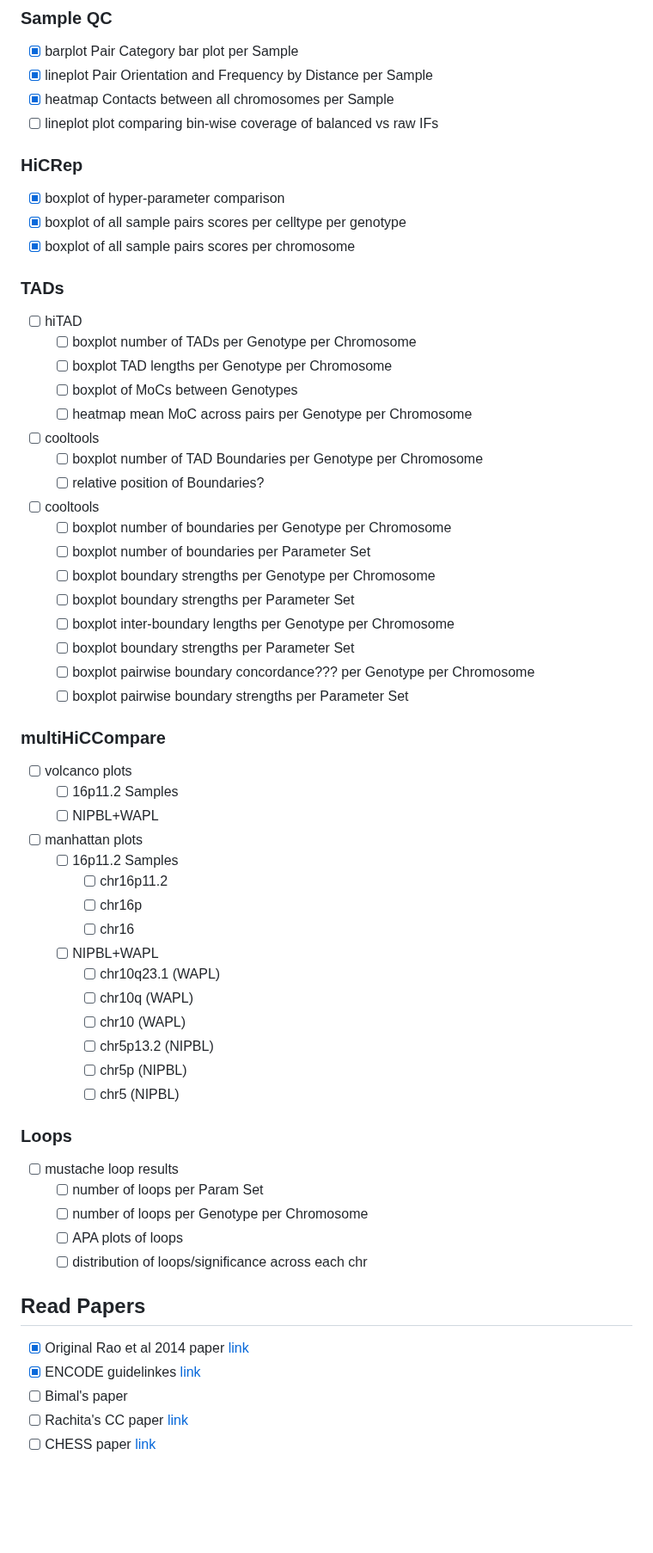
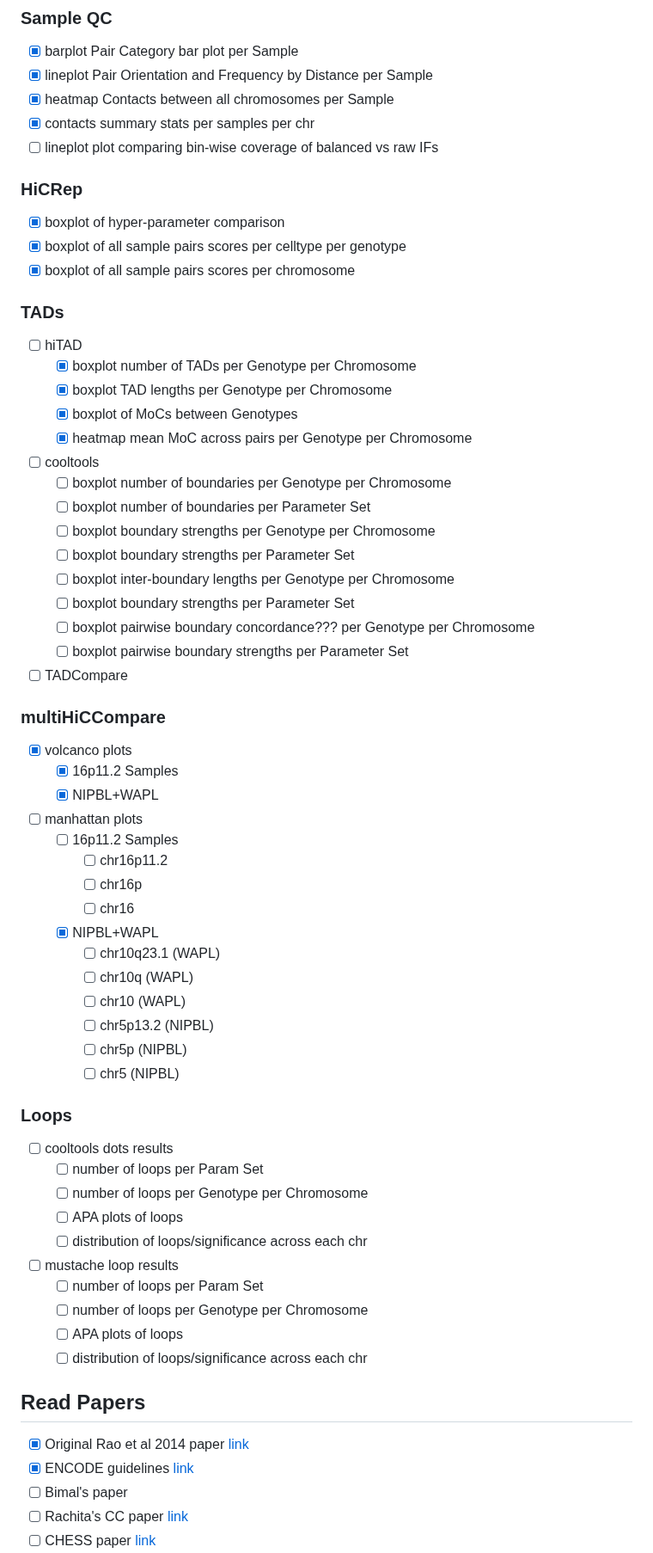
Before and after one commit to talkowski-lab/16p_HiC, a Markdown page: TODO.md, the part around one of its changes. Shown at 86% size. Rendered like a GitHub page; blank space fills up the shorter version.

```diff
--- a/TODO.md
+++ b/TODO.md
@@ -31,6 +40,7 @@
 - [x] barplot Pair Category bar plot per Sample
 - [x] lineplot Pair Orientation and Frequency by Distance per Sample
 - [x] heatmap Contacts between all chromosomes per Sample
+- [x] contacts summary stats per samples per chr
 - [ ] lineplot plot comparing bin-wise coverage of balanced vs raw IFs
 
 ### HiCRep
@@ -42,13 +52,10 @@
 ### TADs
 
 - [ ] hiTAD
-  - [ ] boxplot number of TADs per Genotype per Chromosome
-  - [ ] boxplot TAD lengths per Genotype per Chromosome
-  - [ ] boxplot of MoCs between Genotypes
-  - [ ] heatmap mean MoC across pairs per Genotype per Chromosome
-- [ ] cooltools
-  - [ ] boxplot number of TAD Boundaries per Genotype per Chromosome
-  - [ ] relative position of Boundaries?
+  - [x] boxplot number of TADs per Genotype per Chromosome
+  - [x] boxplot TAD lengths per Genotype per Chromosome
+  - [x] boxplot of MoCs between Genotypes
+  - [x] heatmap mean MoC across pairs per Genotype per Chromosome
 
 - [ ] cooltools
   - [ ] boxplot number of boundaries per Genotype per Chromosome
@@ -60,18 +67,20 @@
   - [ ] boxplot pairwise boundary concordance??? per Genotype per Chromosome
   - [ ] boxplot pairwise boundary strengths per Parameter Set
 
+- [ ] TADCompare
+
 ### multiHiCCompare
 
-- [ ] volcanco plots
-  - [ ] 16p11.2 Samples
-  - [ ] NIPBL+WAPL
+- [x] volcanco plots
+  - [x] 16p11.2 Samples
+  - [x] NIPBL+WAPL
 
 - [ ] manhattan plots
   - [ ] 16p11.2 Samples
     - [ ] chr16p11.2
     - [ ] chr16p
     - [ ] chr16
-  - [ ] NIPBL+WAPL
+  - [x] NIPBL+WAPL
     - [ ] chr10q23.1 (WAPL)
     - [ ] chr10q (WAPL)
     - [ ] chr10 (WAPL)
@@ -81,6 +90,11 @@
 
 ### Loops
 
+- [ ] cooltools dots results
+  - [ ] number of loops per Param Set
+  - [ ] number of loops per Genotype per Chromosome
+  - [ ] APA plots of loops
+  - [ ] distribution of loops/significance across each chr
 - [ ] mustache loop results
   - [ ] number of loops per Param Set
   - [ ] number of loops per Genotype per Chromosome
@@ -90,7 +104,7 @@
 ## Read Papers
 
 - [x] Original Rao et al 2014 paper [link](https://www.sciencedirect.com/science/article/pii/S0092867414014974?via%3Dihub#app1)
-- [x] ENCODE guidelinkes [link](https://www.encodeproject.org/documents/75926e4b-77aa-4959-8ca7-87efcba39d79/)
+- [x] ENCODE guidelines [link](https://www.encodeproject.org/documents/75926e4b-77aa-4959-8ca7-87efcba39d79/)
 - [ ] Bimal's paper
 - [ ] Rachita's CC paper [link](https://www.biorxiv.org/content/10.1101/2023.04.04.535480v1.full)
 - [ ] CHESS paper [link](https://www.nature.com/articles/s41588-020-00712-y)
```
Also changed, not shown: other parts of TODO.md (+16 -7 lines), NDV.TODO.md (added, +107 -0 lines).
